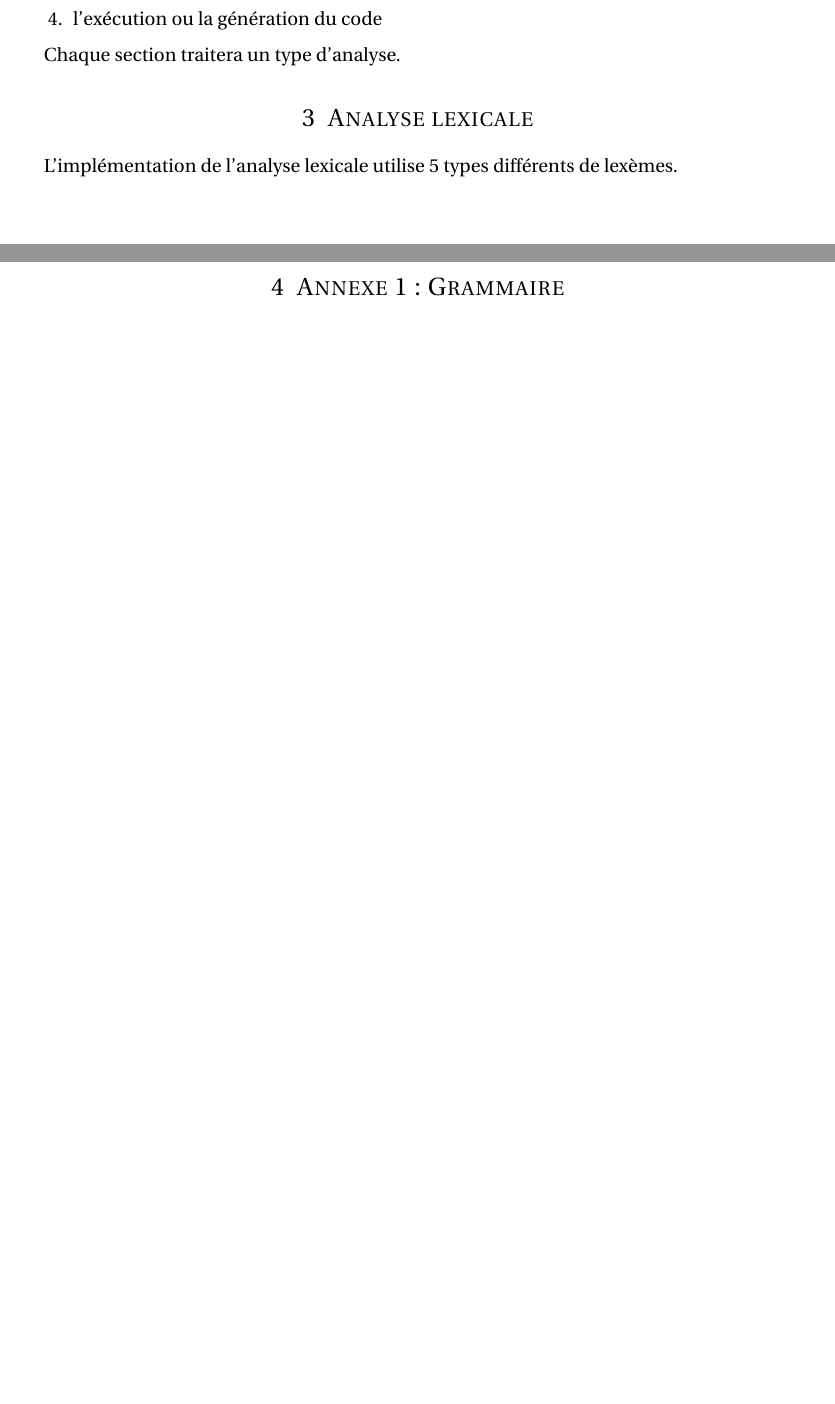
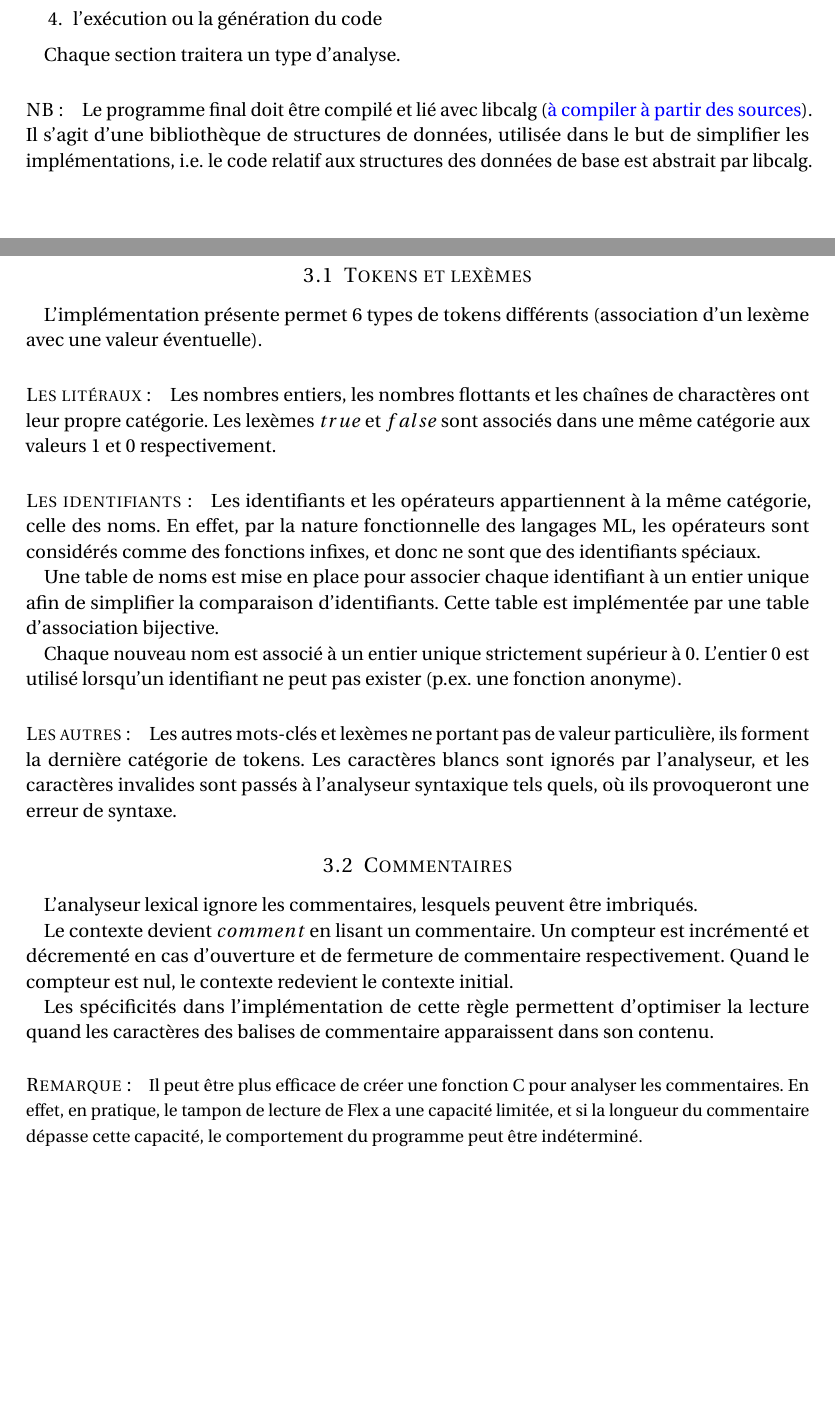
Before and after one commit to clo-yunhee/miniml, a LaTeX document (latex-report/report.tex): two parts of pages 2 and 3 of 4 before the commit and two parts of pages 3 and 4 of 6 after it, joined at a grey line, cut so that both start at the same text, the shorter picture padded with empty space. Compiled offline with pdfLaTeX.

Commit message:
Report - Finished lexer section

```diff
--- a/latex-report/report.tex
+++ b/latex-report/report.tex
@@ -62,14 +62,18 @@
 \numberwithin{table}{section}				% Tablenumbering: section.tab#
 
 
-%%% BNF grammar block
+%%% Custom settings
+
 \usepackage{syntax}
 \renewcommand{\grammarlabel}[2]{\synt{#1}\hfill#2}
 \setlength{\grammarparsep}{14pt plus 1pt minus 1pt}   % increase separation between rules
 \setlength{\grammarindent}{5cm}
 
-%%% Table
-\usepackage{arydshln}
+\usepackage[
+    colorlinks=true,
+    linkcolor=black,
+    urlcolor=blue
+]{hyperref}
 
 
 %%% Maketitle metadata
@@ -144,11 +151,47 @@ La compilation est divisée en quatre étapes:
 
 Chaque section traitera un type d'analyse.
 
+\paragraph{NB:}
+Le programme final doit être compilé et lié avec libcalg (\href{https://github.com/fragglet/c-algorithms}{à compiler à partir des sources}).
+Il s'agit d'une bibliothèque de structures de données, utilisée dans le but de simplifier les implémentations, i.e. le code relatif aux structures des données de base est abstrait par libcalg.
+
+\newpage
 \section{Analyse lexicale}
 
-L'implémentation de l'analyse lexicale utilise 5 types différents de lexèmes.
+\subsection{Tokens et lexèmes}
 
+L'implémentation présente permet 6 types de tokens différents (association d'un lexème avec une valeur éventuelle).
 
+\paragraph{Les litéraux:}
+Les nombres entiers, les nombres flottants et les chaînes de charactères ont leur propre catégorie.
+Les lexèmes $true$ et $false$ sont associés dans une même catégorie aux valeurs $1$ et $0$ respectivement.
+
+\paragraph{Les identifiants:}
+Les identifiants et les opérateurs appartiennent à la même catégorie, celle des noms.
+En effet, par la nature fonctionnelle des langages ML, les opérateurs sont considérés comme des fonctions infixes, et donc ne sont que des identifiants spéciaux.
+
+Une table de noms est mise en place pour associer chaque identifiant à un entier unique afin de simplifier la comparaison d'identifiants. Cette table est implémentée par une table d'association bijective.
+
+Chaque nouveau nom est associé à un entier unique strictement supérieur à $0$. L'entier $0$ est utilisé lorsqu'un identifiant ne peut pas exister (p.ex. une fonction anonyme).
+
+\paragraph{Les autres:}
+Les autres mots-clés et lexèmes ne portant pas de valeur particulière, ils forment la dernière catégorie de tokens.
+Les caractères blancs sont ignorés par l'analyseur, et les caractères invalides sont passés à l'analyseur syntaxique tels quels, où ils provoqueront une erreur de syntaxe.
+
+\subsection{Commentaires}
+L'analyseur lexical ignore les commentaires, lesquels peuvent être imbriqués.
+
+Le contexte devient $comment$ en lisant un commentaire.
+Un compteur est incrémenté et décrementé en cas d'ouverture et de fermeture de commentaire respectivement.
+Quand le compteur est nul, le contexte redevient le contexte initial.
+
+Les spécificités dans l'implémentation de cette règle permettent d'optimiser la lecture quand les caractères des balises de commentaire apparaissent dans son contenu.
+
+\begin{small}
+\paragraph{Remarque:}
+Il peut être plus efficace de créer une fonction C pour analyser les commentaires.
+En effet, en pratique, le tampon de lecture de Flex a une capacité limitée, et si la longueur du commentaire dépasse cette capacité, le comportement du programme peut être indéterminé.
+\end{small}
 
 \newpage
 \section{Annexe 1 : Grammaire}
```
Also changed, not shown: latex-report/report.tex (5 more changed lines).
